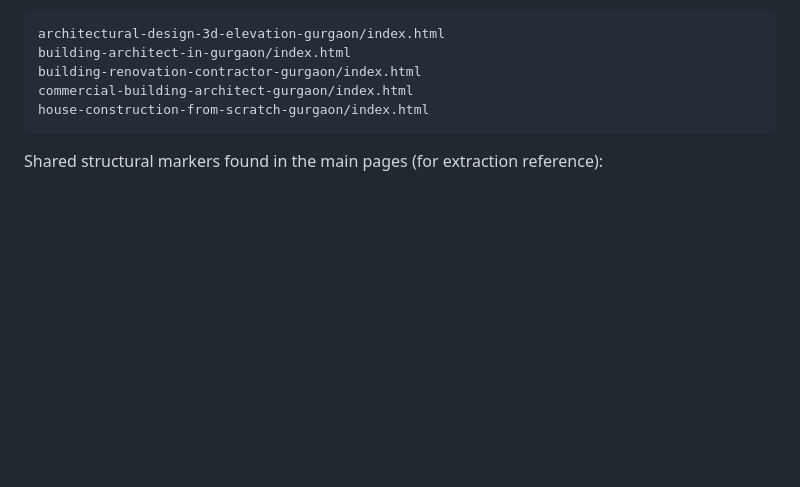
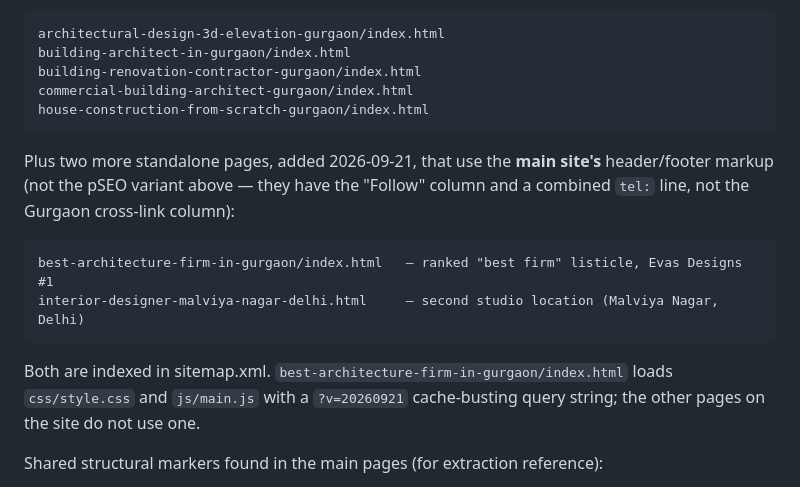
Before and after one commit to sol2k/evas-designs-website, a Markdown page: CLAUDE.md, the part around the change. Drawn GitHub-style; blank space fills up the shorter version.

Commit message:
Document best-architecture-firm-in-gurgaon and Malviya Nagar pages in CLAUDE.md
These two pages went live 2026-09-21 but weren't reflected in the
Current State section. Notes that they use the main-site header/footer
(not the pSEO variant) and that the ranking page's CSS/JS are cache-busted.

Co-Authored-By: Claude Sonnet 5 <noreply@anthropic.com>

````diff
--- a/CLAUDE.md
+++ b/CLAUDE.md
@@ -45,6 +45,19 @@ building-renovation-contractor-gurgaon/index.html
 commercial-building-architect-gurgaon/index.html
 house-construction-from-scratch-gurgaon/index.html
 ```
+
+Plus two more standalone pages, added 2026-09-21, that use the **main site's**
+header/footer markup (not the pSEO variant above — they have the "Follow"
+column and a combined `tel:` line, not the Gurgaon cross-link column):
+
+```
+best-architecture-firm-in-gurgaon/index.html   — ranked "best firm" listicle, Evas Designs #1
+interior-designer-malviya-nagar-delhi.html     — second studio location (Malviya Nagar, Delhi)
+```
+
+Both are indexed in sitemap.xml. `best-architecture-firm-in-gurgaon/index.html`
+loads `css/style.css` and `js/main.js` with a `?v=20260921` cache-busting query
+string; the other pages on the site do not use one.
 
 Shared structural markers found in the main pages (for extraction reference):
 - Header: `<header class="site-header">` ... `</header>`
````
